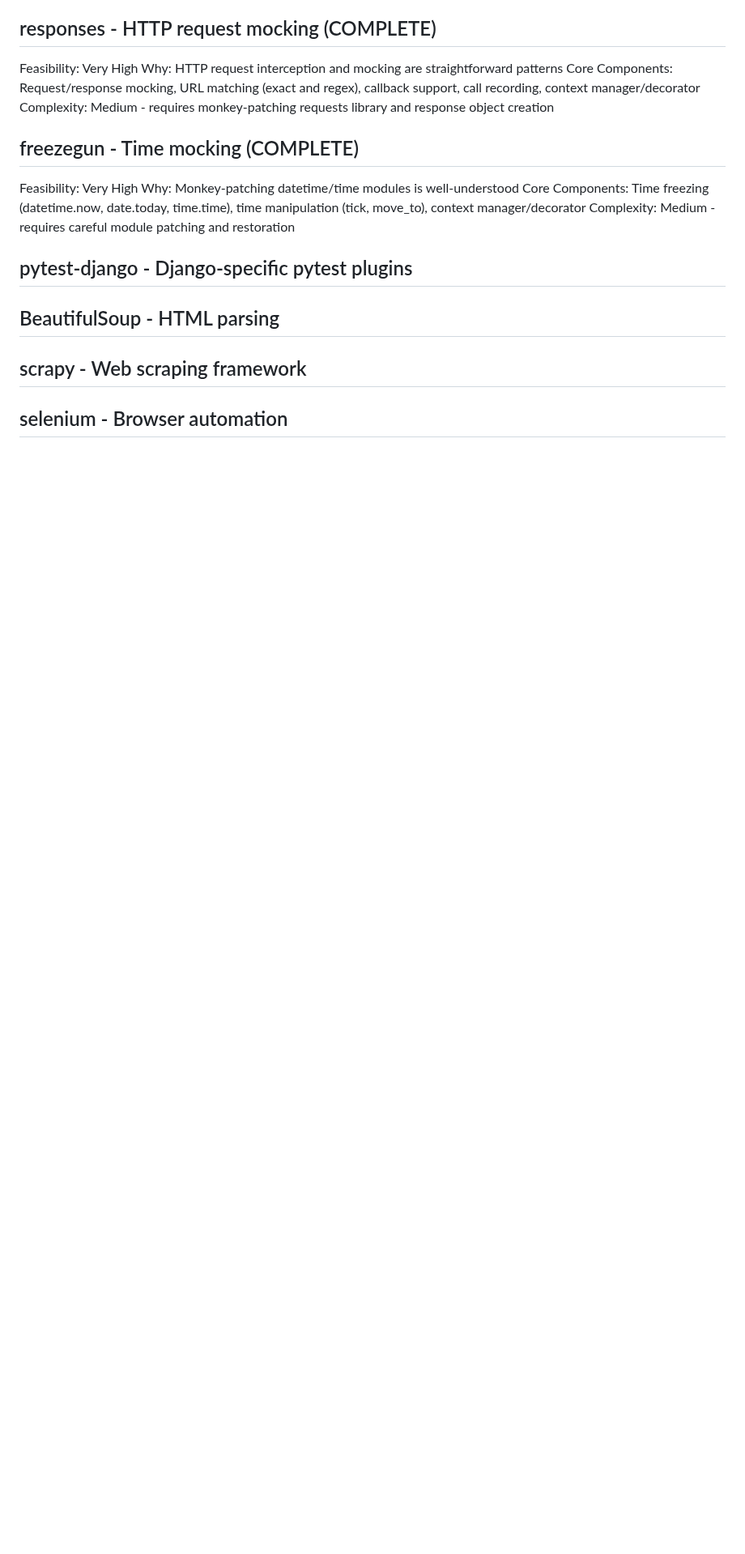
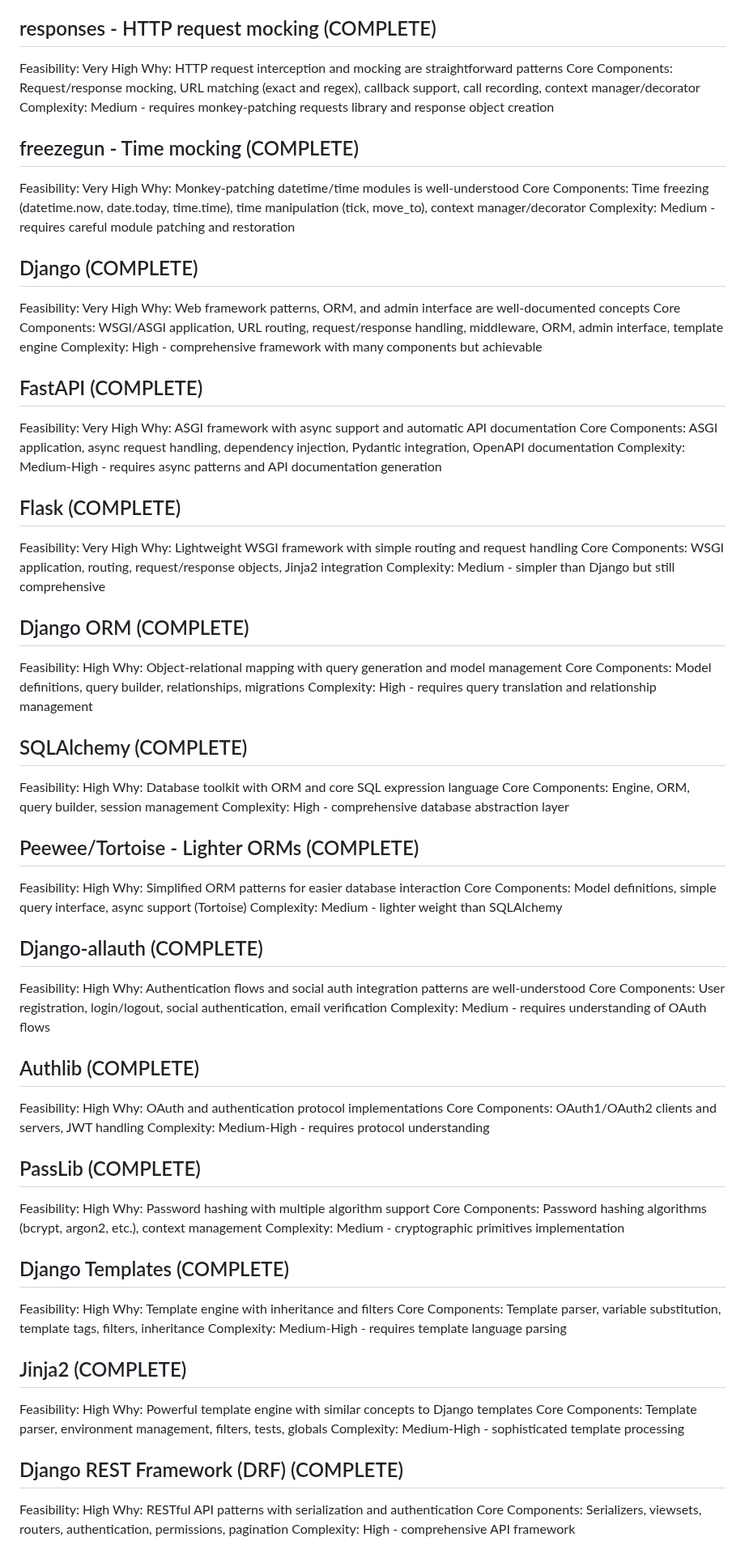
Before and after one commit to J-Ellette/Emu-Soft, a Markdown page: next-steps.md, the part around one of its changes. Shown at 81% size. GitHub-like rendering; blank space fills up the shorter version.

Commit message:
Mark web framework items as COMPLETE and remove unimplemented/BEYOND SCOPE items
Co-authored-by: J-Ellette <520132+J-Ellette@users.noreply.github.com>

```diff
--- a/next-steps.md
+++ b/next-steps.md
@@ -252,10 +211,75 @@ Why: Monkey-patching datetime/time modules is well-understood
 Core Components: Time freezing (datetime.now, date.today, time.time), time manipulation (tick, move_to), context manager/decorator
 Complexity: Medium - requires careful module patching and restoration
 
-## pytest-django - Django-specific pytest plugins
+## Django (COMPLETE)
+Feasibility: Very High
+Why: Web framework patterns, ORM, and admin interface are well-documented concepts
+Core Components: WSGI/ASGI application, URL routing, request/response handling, middleware, ORM, admin interface, template engine
+Complexity: High - comprehensive framework with many components but achievable
 
-## BeautifulSoup - HTML parsing
+## FastAPI (COMPLETE)
+Feasibility: Very High
+Why: ASGI framework with async support and automatic API documentation
+Core Components: ASGI application, async request handling, dependency injection, Pydantic integration, OpenAPI documentation
+Complexity: Medium-High - requires async patterns and API documentation generation
 
-## scrapy - Web scraping framework
+## Flask (COMPLETE)
+Feasibility: Very High
+Why: Lightweight WSGI framework with simple routing and request handling
+Core Components: WSGI application, routing, request/response objects, Jinja2 integration
+Complexity: Medium - simpler than Django but still comprehensive
 
-## selenium - Browser automation
+## Django ORM (COMPLETE)
+Feasibility: High
+Why: Object-relational mapping with query generation and model management
+Core Components: Model definitions, query builder, relationships, migrations
+Complexity: High - requires query translation and relationship management
+
+## SQLAlchemy (COMPLETE)
+Feasibility: High
+Why: Database toolkit with ORM and core SQL expression language
+Core Components: Engine, ORM, query builder, session management
+Complexity: High - comprehensive database abstraction layer
+
+## Peewee/Tortoise - Lighter ORMs (COMPLETE)
+Feasibility: High
+Why: Simplified ORM patterns for easier database interaction
+Core Components: Model definitions, simple query interface, async support (Tortoise)
+Complexity: Medium - lighter weight than SQLAlchemy
+
+## Django-allauth (COMPLETE)
+Feasibility: High
+Why: Authentication flows and social auth integration patterns are well-understood
+Core Components: User registration, login/logout, social authentication, email verification
+Complexity: Medium - requires understanding of OAuth flows
+
+## Authlib (COMPLETE)
+Feasibility: High
+Why: OAuth and authentication protocol implementations
+Core Components: OAuth1/OAuth2 clients and servers, JWT handling
+Complexity: Medium-High - requires protocol understanding
+
+## PassLib (COMPLETE)
+Feasibility: High
+Why: Password hashing with multiple algorithm support
+Core Components: Password hashing algorithms (bcrypt, argon2, etc.), context management
+Complexity: Medium - cryptographic primitives implementation
+
+## Django Templates (COMPLETE)
+Feasibility: High
+Why: Template engine with inheritance and filters
+Core Components: Template parser, variable substitution, template tags, filters, inheritance
+Complexity: Medium-High - requires template language parsing
+
+## Jinja2 (COMPLETE)
+Feasibility: High
+Why: Powerful template engine with similar concepts to Django templates
+Core Components: Template parser, environment management, filters, tests, globals
+Complexity: Medium-High - sophisticated template processing
+
+## Django REST Framework (DRF) (COMPLETE)
+Feasibility: High
+Why: RESTful API patterns with serialization and authentication
+Core Components: Serializers, viewsets, routers, authentication, permissions, pagination
+Complexity: High - comprehensive API framework
+
```
Also changed, not shown: other parts of next-steps.md (+35 -41 lines).
